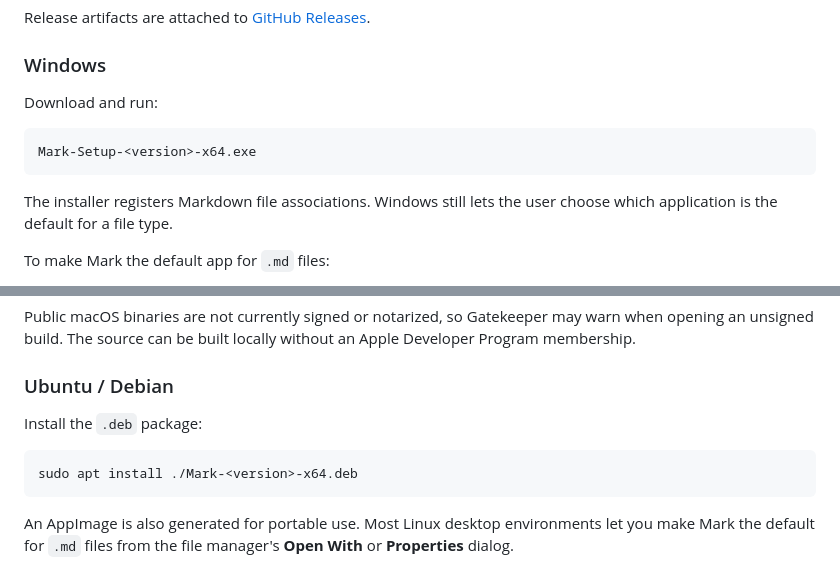
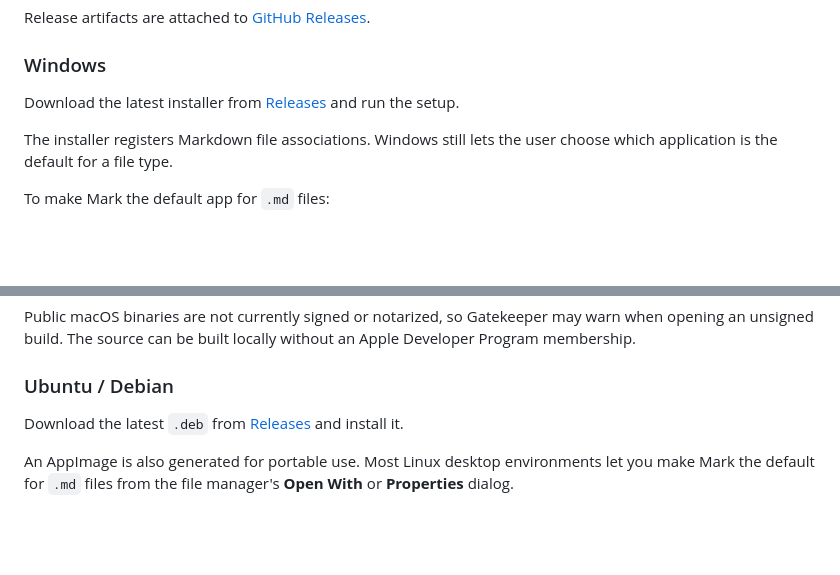
Before and after one commit to bemorin/mark, a Markdown page: README.md, 2 parts joined by grey strips. GitHub-like rendering; blank space fills up the shorter version.

Commit message:
Keep install instructions version-agnostic in the README.

````diff
--- a/README.md
+++ b/README.md
@@ -77,11 +77,7 @@ Release artifacts are attached to [GitHub Releases](https://github.com/bemorin/m
 
 ### Windows
 
-Download and run:
-
-```text
-Mark-Setup-<version>-x64.exe
-```
+Download the latest installer from [Releases](https://github.com/bemorin/mark/releases) and run the setup.
 
 The installer registers Markdown file associations. Windows still lets the user choose which application is the default for a file type.
 
@@ -104,11 +100,7 @@ Public macOS binaries are not currently signed or notarized, so Gatekeeper may w
 
 ### Ubuntu / Debian
 
-Install the `.deb` package:
-
-```bash
-sudo apt install ./Mark-<version>-x64.deb
-```
+Download the latest `.deb` from [Releases](https://github.com/bemorin/mark/releases) and install it.
 
 An AppImage is also generated for portable use. Most Linux desktop environments let you make Mark the default for `.md` files from the file manager's **Open With** or **Properties** dialog.
 
````
